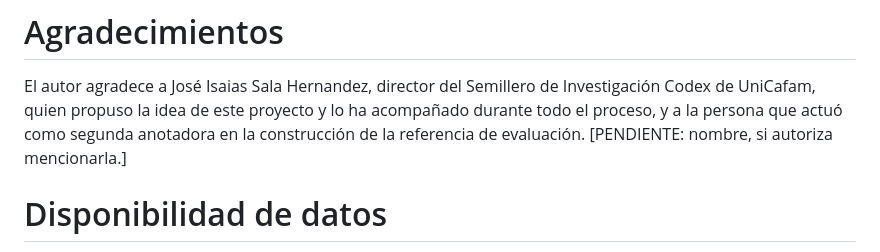
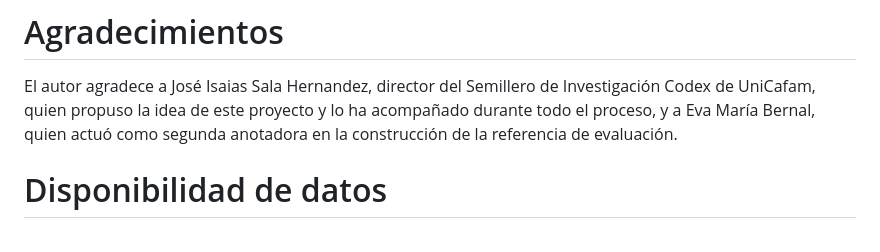
Before and after one commit to jfbernalp/proyecto_investigativo, a Markdown page: docs/articulo/manuscrito_fesc.md, the part around the change. Drawn GitHub-style.

```diff
--- a/docs/articulo/manuscrito_fesc.md
+++ b/docs/articulo/manuscrito_fesc.md
@@ -517,8 +517,8 @@ prerregistrado y más ofertas.
 # Agradecimientos
 
 El autor agradece a José Isaias Sala Hernandez, director del Semillero de Investigación Codex de UniCafam, quien
-propuso la idea de este proyecto y lo ha acompañado durante todo el proceso, y a la persona que actuó como segunda
-anotadora en la construcción de la referencia de evaluación. [PENDIENTE: nombre, si autoriza mencionarla.]
+propuso la idea de este proyecto y lo ha acompañado durante todo el proceso, y a Eva María Bernal, quien actuó como
+segunda anotadora en la construcción de la referencia de evaluación.
 
 # Disponibilidad de datos
 
```
Also changed, not shown: docs/articulo/manuscrito_aibi.md (+5 -5 lines).
